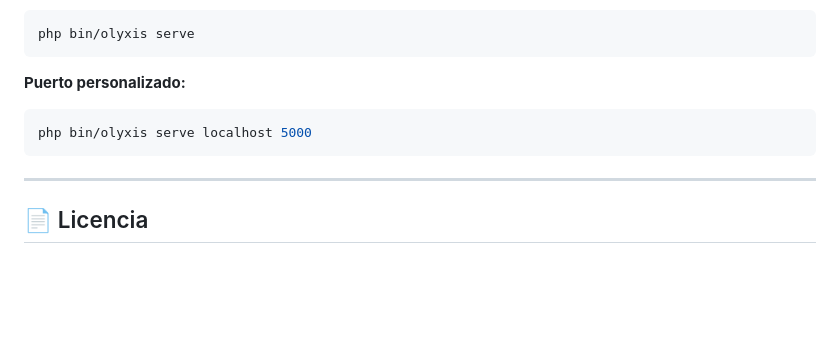
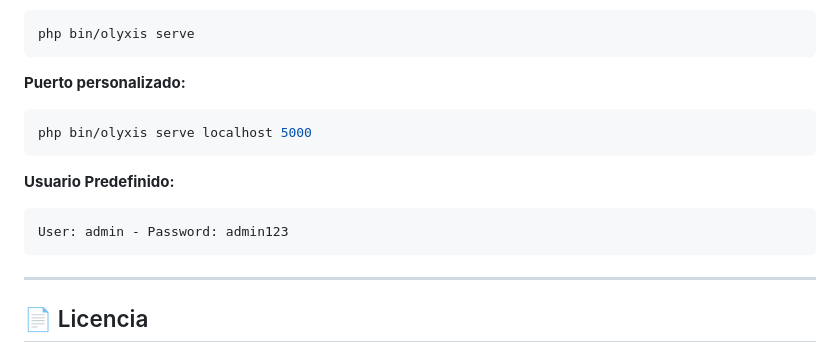
Before and after one commit to Javierborja09/Gestion-Inventario-powered-Olyxis, a Markdown page: README.md, the part around the change. Rendered like a GitHub page; blank space fills up the shorter version.

````diff
--- a/README.md
+++ b/README.md
@@ -112,6 +112,10 @@ php bin/olyxis serve
 php bin/olyxis serve localhost 5000
 ```
 
+**Usuario Predefinido:**
+```bash
+User: admin - Password: admin123
+```
 ---
 
 ## 📄 Licencia
````
